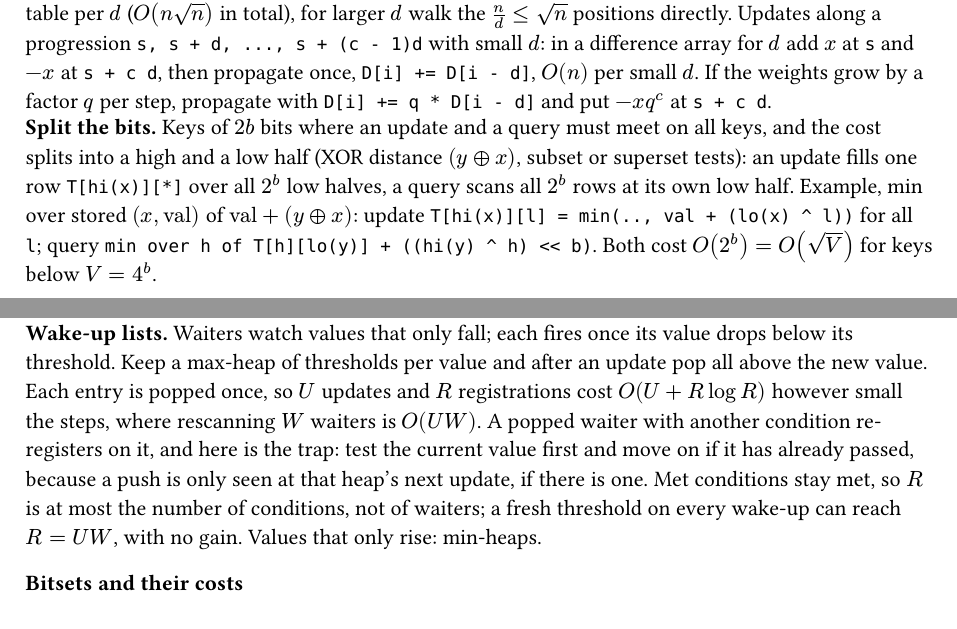
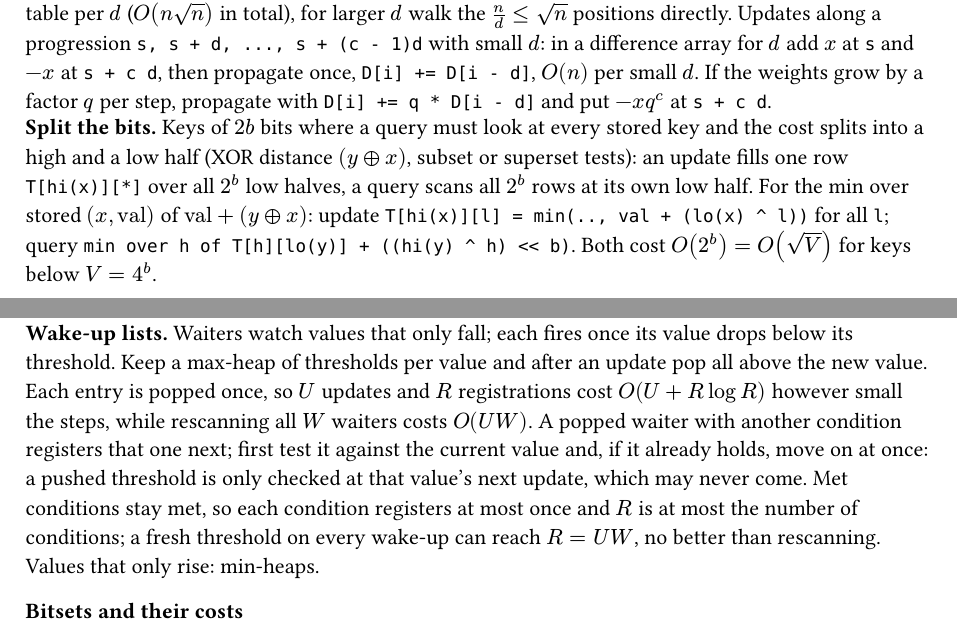
Before and after one commit to SnowballSH/snowi, a Typst document (content/ds2/sqrt.typ): two parts of pages 1 and 3 of 3, joined at a grey line, cut so that both start at the same text. Compiled offline with Typst 0.15.

```diff
--- a/content/ds2/sqrt.typ
+++ b/content/ds2/sqrt.typ
@@ -56,12 +56,12 @@
   then propagate once, `D[i] += D[i - d]`, $O(n)$ per small $d$.
   If the weights grow by a factor $q$ per step, propagate with
   `D[i] += q * D[i - d]` and put $-x q^c$ at `s + c d`.]
-#fact[Split the bits][Keys of $2 b$ bits where an update and a
-  query must meet on all keys, and the cost splits into a high
+#fact[Split the bits][Keys of $2 b$ bits where a query must look
+  at every stored key and the cost splits into a high
   and a low half (XOR distance $(y xor x)$, subset or superset
   tests): an update fills one row `T[hi(x)][*]` over all
   $2^b$ low halves, a query scans all $2^b$ rows at its own low
-  half. Example, min over stored $(x, "val")$ of
+  half. For the min over stored $(x, "val")$ of
   $"val" + (y xor x)$: update
   `T[hi(x)][l] = min(.., val + (lo(x) ^ l))` for all `l`; query
   `min over h of T[h][lo(y)] + ((hi(y) ^ h) << b)`. Both cost
@@ -198,14 +198,15 @@
   fires once its value drops below its threshold. Keep a max-heap
   of thresholds per value and after an update pop all above the new
   value. Each entry is popped once, so $U$ updates and $R$
-  registrations cost $O(U + R log R)$ however small the steps, where
-  rescanning $W$ waiters is $O(U W)$. A popped waiter with another
-  condition re-registers on it, and here is the trap: test the
-  current value first and move on if it has already passed, because
-  a push is only seen at that heap's next update, if there is one.
-  Met conditions stay met, so $R$ is at most the number of
-  conditions, not of waiters; a fresh threshold on every wake-up
-  can reach $R = U W$, with no gain. Values that only rise:
+  registrations cost $O(U + R log R)$ however small the steps,
+  while rescanning all $W$ waiters costs $O(U W)$. A popped waiter
+  with another condition registers that one next; first test it
+  against the current value and, if it already holds, move on at
+  once: a pushed threshold is only checked at that value's next
+  update, which may never come. Met conditions stay met, so each
+  condition registers at most once and $R$ is at most the number of
+  conditions; a fresh threshold on every wake-up can reach
+  $R = U W$, no better than rescanning. Values that only rise:
   min-heaps.]
 ]
 
```
Also changed, not shown: content/ds2/sqrt.typ (4 more changed lines), 9 other files.
